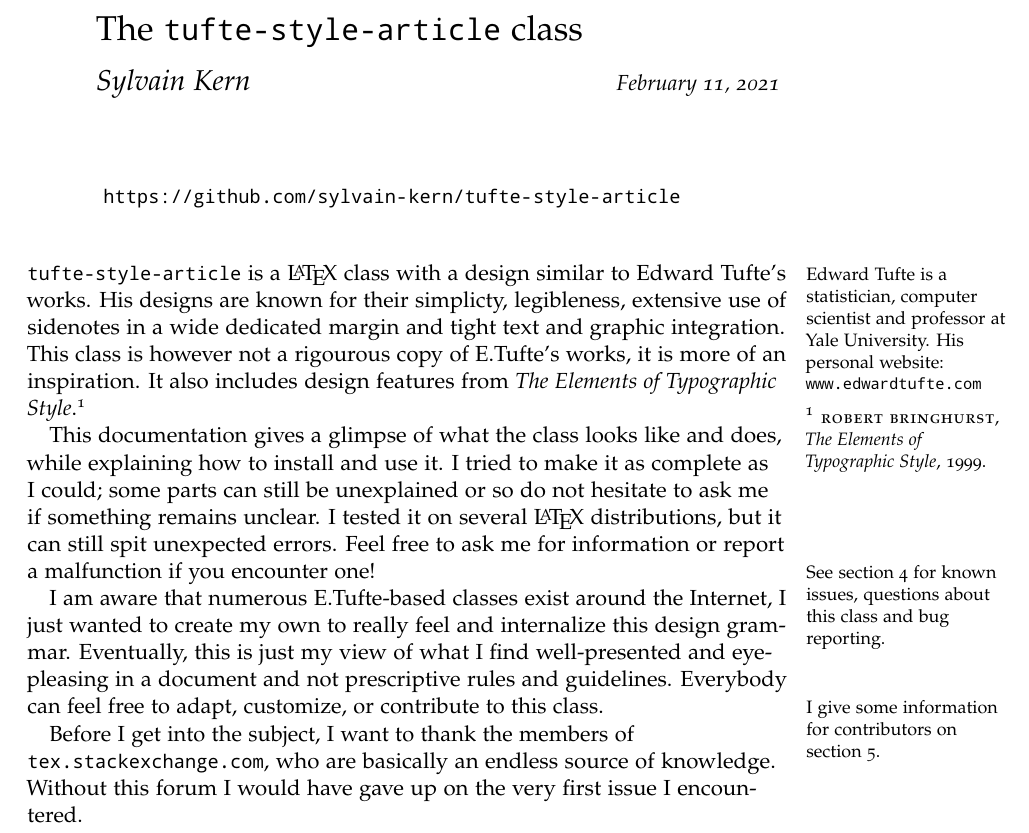
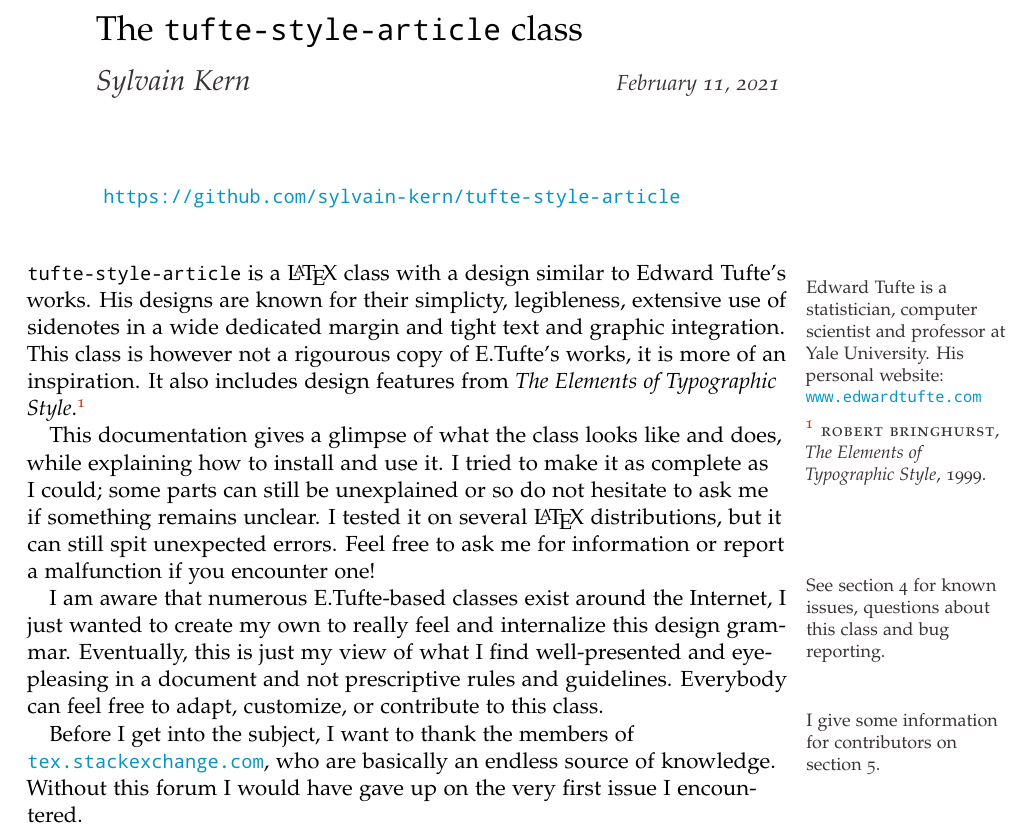
Before and after one commit to sylvain-kern/tufte-style-article, a LaTeX document (documentation.tex, which reads tufte-style-article.cls): part of page 1 of 14, cut so that both start at the same text. Compiled offline with pdfLaTeX.

Commit message:
added c o l o r

```diff
--- a/documentation.tex
+++ b/documentation.tex
@@ -1,4 +1,4 @@
-\documentclass[raggedright, twoside, 11pt]{tufte-style-article}
+\documentclass[raggedright, twoside, 11pt, colorful]{tufte-style-article}
 
 %	This is documentation.tex, the source file of the class'
 %	documentation.
--- a/tufte-style-article.cls
+++ b/tufte-style-article.cls
@@ -64,6 +64,61 @@
 	\@sanstrue
 	\renewcommand{\familydefault}{\sfdefault}
 }
+\newif\if@colorful\@colorfulfalse
+\DeclareOption{black}{
+	\@colorfulfalse
+}
+\DeclareOption{colorful}{
+	\@colorfultrue
+}
+\newif\if@nomargins\@nomarginsfalse
+\DeclareOption{notufte}{
+	\@nomarginstrue
+	\AtBeginDocument{
+		\renewcommand{\textfig}[4][]{%
+			\begin{figure}[ht!]
+				\noindent\includegraphics[width=#1\textwidth]{#2}%
+				\caption{#3}%
+				\label{#4}%
+			\end{figure}
+		}
+		\renewcommand{\marginfig}[3]{%
+			\begin{figure}[ht!]
+				\noindent\includegraphics[width=.5\textwidth]{#1}%
+				\caption{#2}%
+				\label{#3}%
+			\end{figure}
+		}
+		\renewcommand{\widefig}[4][]{%
+			\begin{figure}[ht!]
+				\noindent\includegraphics[width=#1\textwidth]{#2}%
+				\caption{#3}%
+				\label{#4}%
+			\end{figure}
+		}
+		\renewcommand{\plainfig}[4][]{%
+			\begin{figure}[ht!]
+				\noindent\includegraphics[width=#1\textwidth]{#2}%
+				\caption{#3}%
+				\label{#4}%
+			\end{figure}
+		}
+		\renewcommand{\plainwidefig}[4][]{%
+			\begin{figure}[ht!]
+				\noindent\includegraphics[width=#1\textwidth]{#2}%
+				\caption{#3}%
+				\label{#4}%
+			\end{figure}
+		}
+		\renewcommand{\marginnote}[1]{
+			\footnote{#1}
+		}
+		\renewcommand{\margintext}[1]{
+			\footnote{#1}
+		}
+	}
+}
+\ExecuteOptions{black}
 \ProcessOptions\relax
 \LoadClassWithOptions{article}
 
@@ -115,14 +171,39 @@
 \RequirePackage{etoolbox}		% really idk what this does
 \RequirePackage{verbatim}   	% for verbatim environments
 
+%	C O L O R  D E F I N I T I O N
+%
+\if@colorful
+	\definecolor{main_accent}{HTML}{cb3004}
+	\definecolor{lighter_accent}{HTML}{f36605}
+	\definecolor{darker_gray}{HTML}{393136}
+	\definecolor{dark_gray}{HTML}{5a565c}
+	\definecolor{light_blue}{HTML}{0695c4}
+	\definecolor{dark_blue}{HTML}{084983}
+	\hypersetup{
+		colorlinks = true,
+		linkcolor = .,
+		anchorcolor = main_accent,
+		urlcolor = light_blue
+	}
+	\renewcommand\thefootnote{\color{main_accent}\arabic{footnote}}
+	\renewcommand\thesidenote{\color{main_accent}\arabic{sidenote}}
+\else
+	\definecolor{main_accent}{HTML}{000000}
+	\definecolor{lighter_accent}{HTML}{000000}
+	\definecolor{darker_gray}{HTML}{000000}
+	\definecolor{dark_gray}{HTML}{000000}
+\fi
+
+
 %	G E O M E T R Y  D E F I N I T I O N
 %
 \newgeometry{
 	textwidth = .8\paperwidth,
 	textheight = .75\paperheight,
 	lmargin = 70pt,
-	marginparwidth = 0pt,
-	marginparsep = 0pt,
+	marginparwidth = .28\textwidth,
+	marginparsep = 10pt,
 	headheight = 15pt,
 	tmargin = 80pt,
 	%showframe,
@@ -140,14 +221,39 @@
 }
 \savegeometry{regular}
 
+\if@nomargins
+	\newgeometry{
+		textwidth = .7\paperwidth,
+		textheight = .8\paperheight,
+		lmargin = 80pt,
+		marginparwidth = 50pt,
+		marginparsep = 10pt,
+		headheight = 15pt,
+		tmargin = 100pt,
+		%showframe,
+	}
+	\savegeometry{headaz}
+	\newgeometry{
+		textwidth = .7\paperwidth,
+		textheight = .8\paperheight,
+		lmargin = 80pt,
+		marginparwidth = 50pt,
+		marginparsep = 10pt,
+		headheight = 15pt,
+		tmargin = 100pt,
+		%showframe,
+	}
+	\savegeometry{regular}
+\fi
+
 %	M A R G I N S
 %
 \renewcommand*{\marginfont}{\footnotesize}
 \renewcommand{\marginnote}[1]
-{\sidenote{\raggedright\footnotesize #1 \vskip 4pt}}
+{\sidenote{\color{darker_gray}\raggedright\footnotesize #1 \vskip 4pt}}
 
 \newcommand{\margintext}[1]
-{\marginpar{\raggedright\footnotesize #1 \vskip 4pt}}
+{\marginpar{\color{darker_gray}\raggedright\footnotesize #1 \vskip 4pt}}
 
 \newenvironment{wide}{
 \begin{fullwidth}[outermargin=-\marginparwidth-\marginparsep, width=\linewidth+\marginparwidth+\marginparsep]
@@ -163,10 +269,10 @@
 \fancyhf{}
 \renewcommand{\headrulewidth}{0pt}
 \fancyhead[LO]{
-	\small\textls{\MakeUppercase{\sffamily\rightmark}} \hfill \normalfont\normalsize\thepage
+	\small\textls{\color{dark_gray}\MakeUppercase{\sffamily\rightmark}} \hfill \normalfont\normalsize\thepage
 }
 \fancyhead[RE]{
-	\normalfont\normalsize\thepage \hfill \small\textls{\MakeUppercase{\sffamily\leftmark}}
+	\normalfont\normalsize\thepage \hfill \small\textls{\color{dark_gray}\MakeUppercase{\sffamily\leftmark}}
 }
 
 \fancypagestyle{plain}{
@@ -180,19 +286,19 @@
 %
 \titleformat{\section}
 	{\itshape\Large}
-	{\normalfont\thesection}
+	{\color{main_accent}\normalfont\thesection}
 	{1em}
-	{\itshape}
+	{\color{main_accent}\itshape}
 \titleformat{\subsection}
 	{\itshape\large}
-	{\normalfont\thesubsection}
+	{\color{lighter_accent}\normalfont\thesubsection}
 	{1em}
-	{\itshape}
+	{\color{lighter_accent}\itshape}
 \titleformat{\subsubsection}
 	{\itshape}
-	{\normalfont\thesubsubsection}
+	{\color{dark_gray}\normalfont\thesubsubsection}
 	{1em}
-	{\itshape}
+	{\color{dark_gray}\itshape}
 
 % new title without numbering
 \newcommand{\littletitle}[1]{%
@@ -210,7 +316,7 @@
 		\let\footnote\thanks
 		{\LARGE\raggedright \@title \par }
 		\vskip 10pt
-		{\Large \itshape \@author \hfill \normalsize \@date}
+		{\color{darker_gray}\Large \itshape \@author \hfill \normalsize \@date}
 		\vskip 60pt~
 	\end{minipage}
 }
@@ -225,11 +331,11 @@
 \DeclareCaptionLabelFormat{lc}{\MakeLowercase{#1}~#2}
 \DeclareCaptionLabelSeparator{mysep}{.\quad}
 \captionsetup{
-	labelfont = bf,
+	labelfont = {bf, color=main_accent},
 	%labelformat = lc,
 	labelsep = mysep,
 	justification=raggedright,
-	font=footnotesize,
+	font={footnotesize, color=darker_gray},
 	singlelinecheck=off,
 }
 
@@ -309,9 +415,9 @@
 \contentsmargin[1cm]{0cm}
 \titlecontents{section}[0em]
 	{\large\vspace{16pt}}
-	{\makebox[-1em][r]{\bfseries\large\thecontentslabel}\large\hspace{1em}}
+	{\makebox[-1em][r]{\color{darker_gray}\bfseries\large\thecontentslabel}\large\hspace{1em}}
 	{\large}
-	{~~~~\contentspage}[\vskip 0pt]
+	{~~~~{\color{main_accent}\contentspage}}[\vskip 0pt]
 % \titlecontents{subsection}[0em]
 % 	{\vspace{4pt}}
 % 	{\normalfont\thecontentslabel\enspace\itshape}
@@ -322,7 +428,7 @@
 	{}
 	{{\thecontentslabel}~~\itshape}
 	{\itshape}
-	{~~\thecontentspage}
+	{~~{\color{main_accent}\contentspage}}
 	[\qquad]
 % \titlecontents{subsubsection}[1em]
 % 	{\vspace{0pt}}
@@ -344,8 +450,9 @@
 
 %	T I G H T  L I S T S
 %
-\setitemize{topsep=0pt}
-\setenumerate{topsep=0pt}
+\AtBeginDocument{
+	\setlist{topsep=0pt, itemsep=0pt}
+}
 
 % 	smallet bullets
 \renewcommand{\labelitemi}{$\vcenter{\hbox{\scriptsize$\bullet$}}$}
```
Also changed, not shown: documentation.pdf, documentation.tex (5 more changed lines), tufte-style-article.cls (3 more changed lines).
